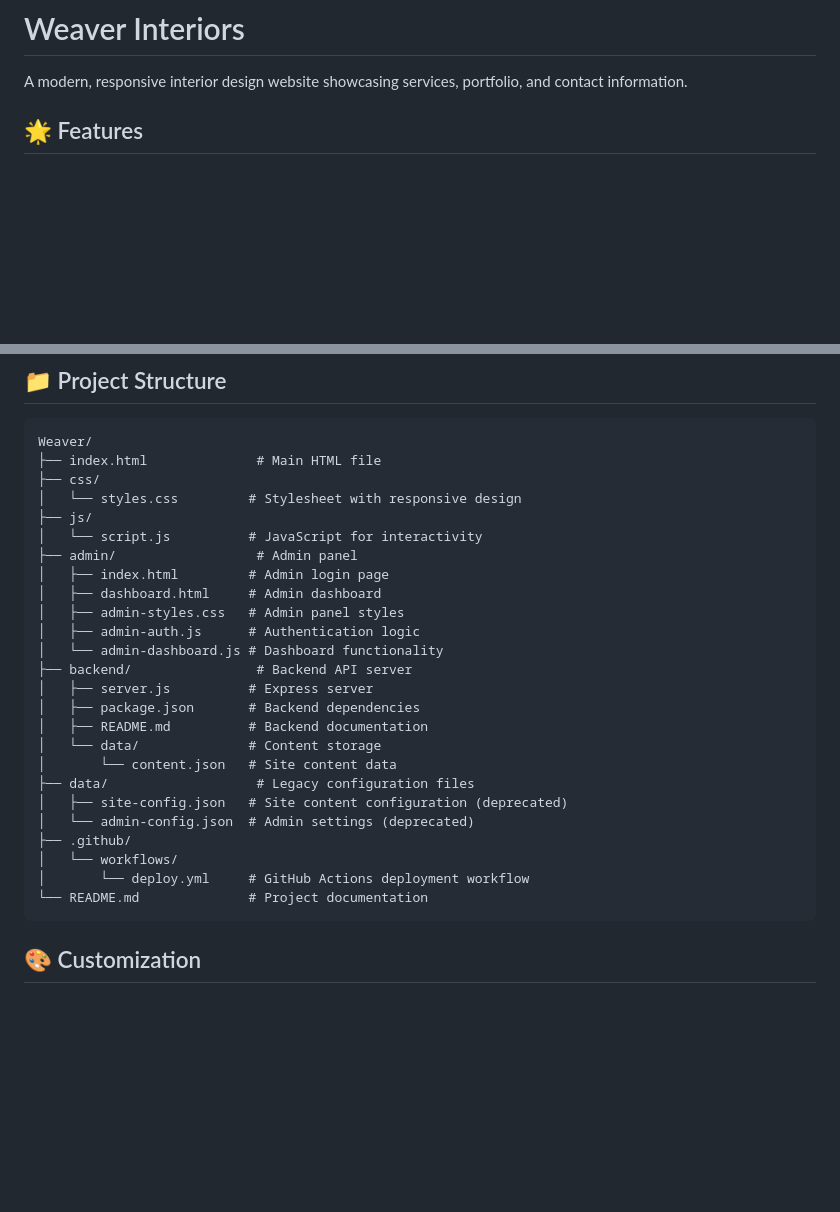
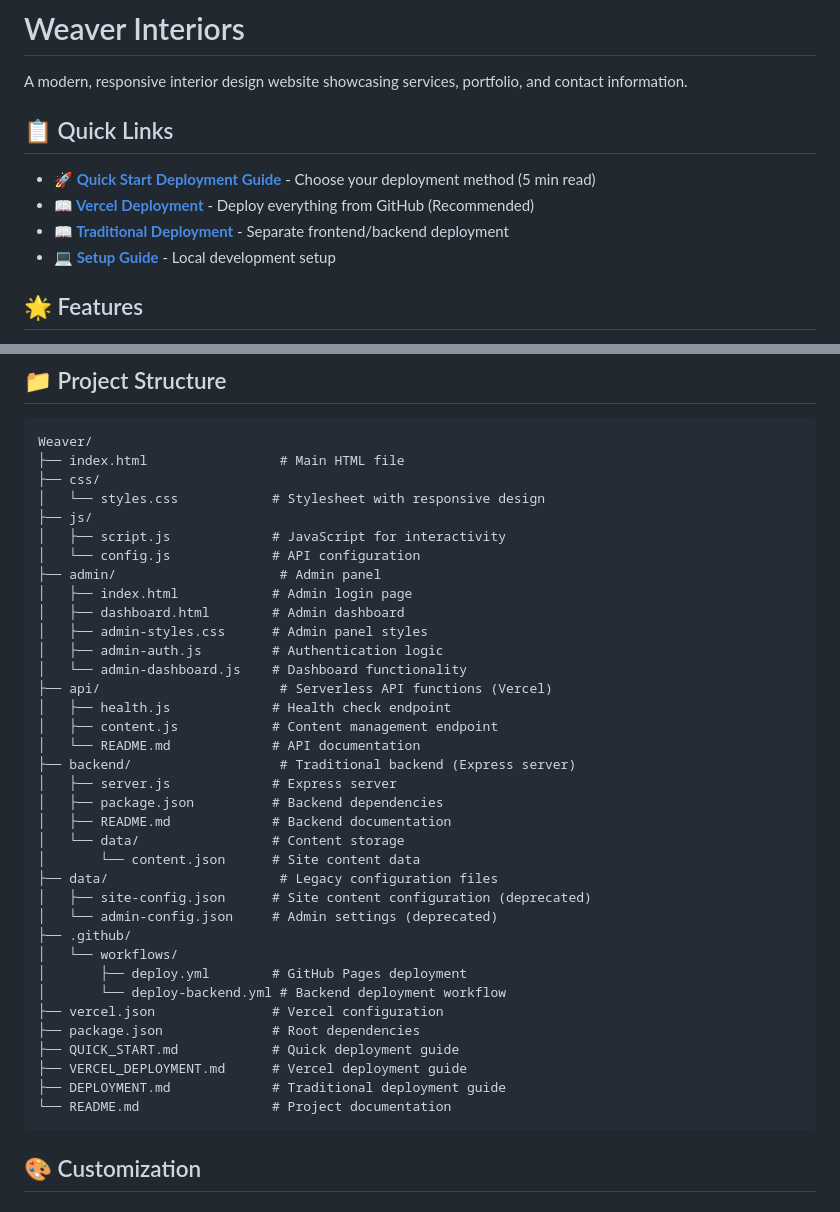
Before and after one commit to DasariSubbarao225/Weaver, a Markdown page: README.md, 2 parts joined by grey strips. Rendered like a GitHub page; blank space fills up the shorter version.

Commit message:
Fix README formatting and add implementation summary
Co-authored-by: DasariSubbarao225 <187483456+DasariSubbarao225@users.noreply.github.com>

````diff
--- a/README.md
+++ b/README.md
@@ -1,6 +1,13 @@
 # Weaver Interiors
 
 A modern, responsive interior design website showcasing services, portfolio, and contact information.
+
+## 📋 Quick Links
+
+- **🚀 [Quick Start Deployment Guide](QUICK_START.md)** - Choose your deployment method (5 min read)
+- **📖 [Vercel Deployment](VERCEL_DEPLOYMENT.md)** - Deploy everything from GitHub (Recommended)
+- **📖 [Traditional Deployment](DEPLOYMENT.md)** - Separate frontend/backend deployment
+- **💻 [Setup Guide](SETUP.md)** - Local development setup
 
 ## 🌟 Features
 
@@ -75,30 +82,41 @@ The admin panel stores all configuration on a backend server for persistence and
 
 ```
 Weaver/
-├── index.html              # Main HTML file
+├── index.html                 # Main HTML file
 ├── css/
-│   └── styles.css         # Stylesheet with responsive design
+│   └── styles.css            # Stylesheet with responsive design
 ├── js/
-│   └── script.js          # JavaScript for interactivity
-├── admin/                  # Admin panel
-│   ├── index.html         # Admin login page
-│   ├── dashboard.html     # Admin dashboard
-│   ├── admin-styles.css   # Admin panel styles
-│   ├── admin-auth.js      # Authentication logic
-│   └── admin-dashboard.js # Dashboard functionality
-├── backend/                # Backend API server
-│   ├── server.js          # Express server
-│   ├── package.json       # Backend dependencies
-│   ├── README.md          # Backend documentation
-│   └── data/              # Content storage
-│       └── content.json   # Site content data
-├── data/                   # Legacy configuration files
-│   ├── site-config.json   # Site content configuration (deprecated)
-│   └── admin-config.json  # Admin settings (deprecated)
+│   ├── script.js             # JavaScript for interactivity
+│   └── config.js             # API configuration
+├── admin/                     # Admin panel
+│   ├── index.html            # Admin login page
+│   ├── dashboard.html        # Admin dashboard
+│   ├── admin-styles.css      # Admin panel styles
+│   ├── admin-auth.js         # Authentication logic
+│   └── admin-dashboard.js    # Dashboard functionality
+├── api/                       # Serverless API functions (Vercel)
+│   ├── health.js             # Health check endpoint
+│   ├── content.js            # Content management endpoint
+│   └── README.md             # API documentation
+├── backend/                   # Traditional backend (Express server)
+│   ├── server.js             # Express server
+│   ├── package.json          # Backend dependencies
+│   ├── README.md             # Backend documentation
+│   └── data/                 # Content storage
+│       └── content.json      # Site content data
+├── data/                      # Legacy configuration files
+│   ├── site-config.json      # Site content configuration (deprecated)
+│   └── admin-config.json     # Admin settings (deprecated)
 ├── .github/
 │   └── workflows/
-│       └── deploy.yml     # GitHub Actions deployment workflow
-└── README.md              # Project documentation
+│       ├── deploy.yml        # GitHub Pages deployment
+│       └── deploy-backend.yml # Backend deployment workflow
+├── vercel.json               # Vercel configuration
+├── package.json              # Root dependencies
+├── QUICK_START.md            # Quick deployment guide
+├── VERCEL_DEPLOYMENT.md      # Vercel deployment guide
+├── DEPLOYMENT.md             # Traditional deployment guide
+└── README.md                 # Project documentation
 ```
 
 ## 🎨 Customization
````
Also changed, not shown: IMPLEMENTATION_SUMMARY.md (added, +177 -0 lines).
